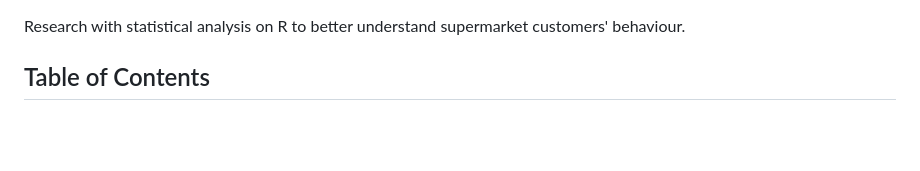
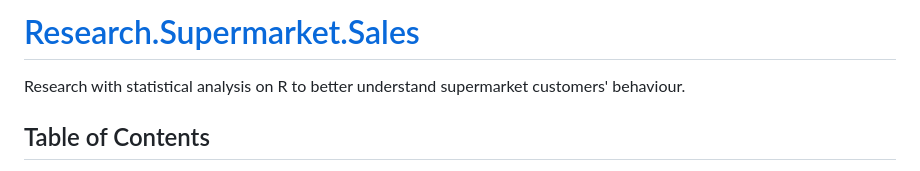
Before and after one commit to ilyurek/Resarch.Supermarket.Sales, a Markdown page: README.md, the part around the change. GitHub-like rendering; blank space fills up the shorter version.

```diff
--- a/README.md
+++ b/README.md
@@ -1,3 +1,4 @@
+# [Research.Supermarket.Sales](https://ilyure.github.io/Research.Supermarket.Sales/)
 
 Research with statistical analysis on R to better understand supermarket customers' behaviour.
 
```
